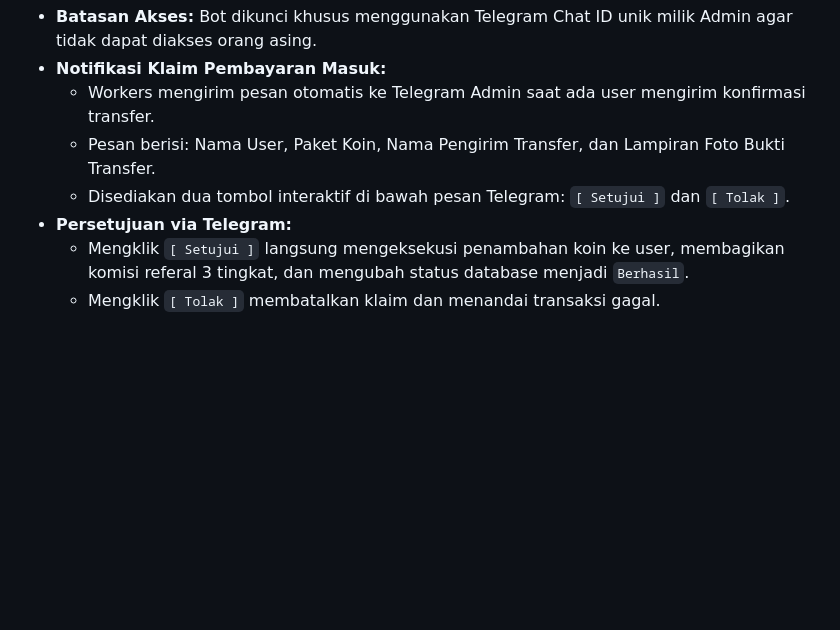
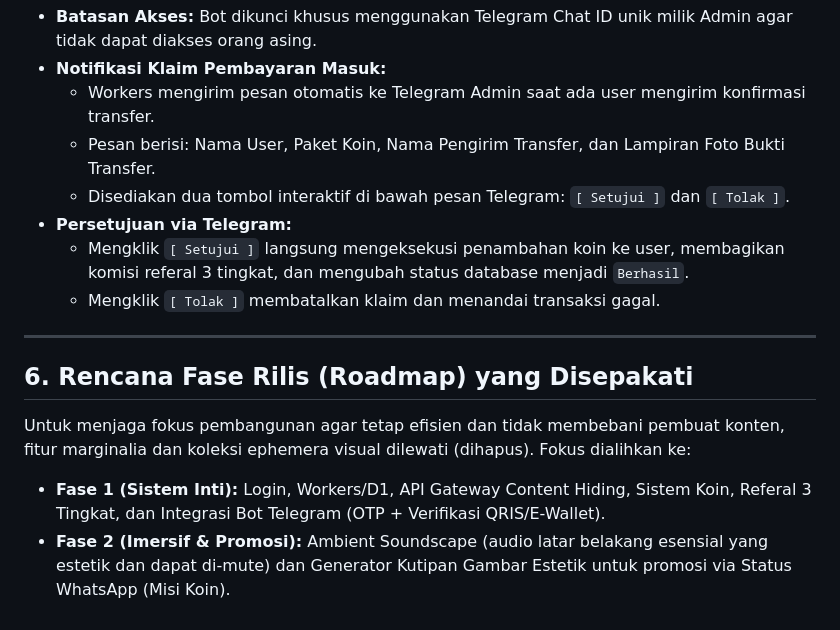
Before and after one commit to paranparanjare-bot/bratasena-autonovel, a Markdown page: ARCHITECTURE.md, the part around the change. GitHub-like rendering; blank space fills up the shorter version.

Commit message:
docs: streamline roadmap to skip phase 3 features

```diff
--- a/ARCHITECTURE.md
+++ b/ARCHITECTURE.md
@@ -53,6 +53,15 @@ Dokumen ini mencatat keputusan dan kesepakatan teknis yang telah disetujui bersa
     *   Workers mengirim pesan otomatis ke Telegram Admin saat ada user mengirim konfirmasi transfer.
     *   Pesan berisi: Nama User, Paket Koin, Nama Pengirim Transfer, dan Lampiran Foto Bukti Transfer.
     *   Disediakan dua tombol interaktif di bawah pesan Telegram: `[ Setujui ]` dan `[ Tolak ]`.
-*   **Persetujuan via Telegram:**
+* **Persetujuan via Telegram:**
     *   Mengklik `[ Setujui ]` langsung mengeksekusi penambahan koin ke user, membagikan komisi referal 3 tingkat, dan mengubah status database menjadi `Berhasil`.
     *   Mengklik `[ Tolak ]` membatalkan klaim dan menandai transaksi gagal.
+
+---
+
+## 6. Rencana Fase Rilis (Roadmap) yang Disepakati
+
+Untuk menjaga fokus pembangunan agar tetap efisien dan tidak membebani pembuat konten, fitur marginalia dan koleksi ephemera visual dilewati (dihapus). Fokus dialihkan ke:
+
+*   **Fase 1 (Sistem Inti):** Login, Workers/D1, API Gateway Content Hiding, Sistem Koin, Referal 3 Tingkat, dan Integrasi Bot Telegram (OTP + Verifikasi QRIS/E-Wallet).
+*   **Fase 2 (Imersif & Promosi):** Ambient Soundscape (audio latar belakang esensial yang estetik dan dapat di-mute) dan Generator Kutipan Gambar Estetik untuk promosi via Status WhatsApp (Misi Koin).
```
